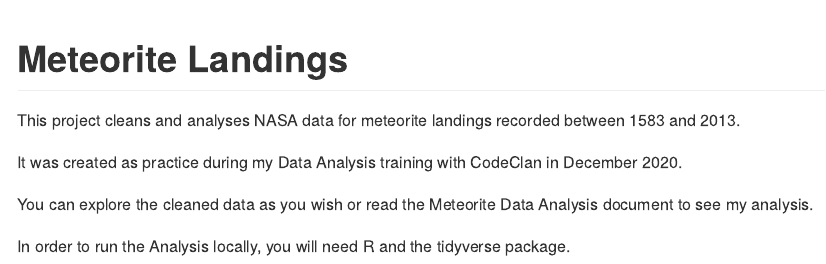
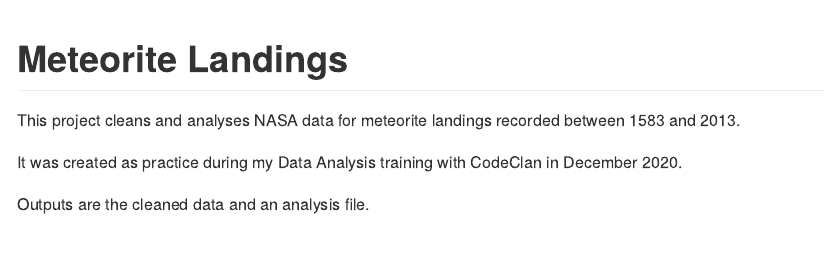
Before and after one commit to laurenausoleil/meteorite_analysis, an R Markdown document (README.Rmd): the page in a window 1100 px wide, from its top. Rendered offline with R 4.5, knitr and Pandoc, with nearby package versions.

Commit message:
edit README

```diff
--- a/README.Rmd
+++ b/README.Rmd
@@ -11,6 +11,4 @@ This project cleans and analyses NASA data for meteorite landings recorded betwe
 
 It was created as practice during my Data Analysis training with CodeClan in December 2020.
 
-You can explore the cleaned data as you wish or read the Meteorite Data Analysis document to see my analysis.
-
-In order to run the Analysis locally, you will need R and the tidyverse package.
+Outputs are the cleaned data and an analysis file.
```
